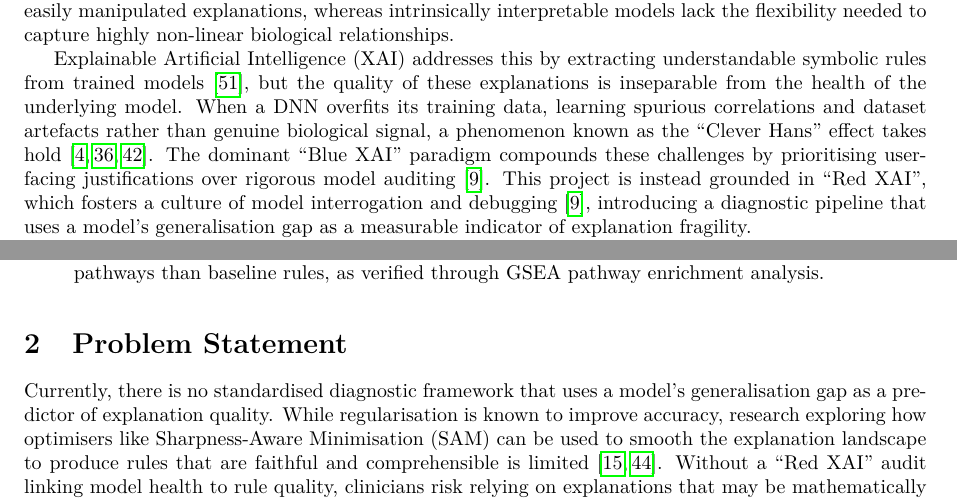
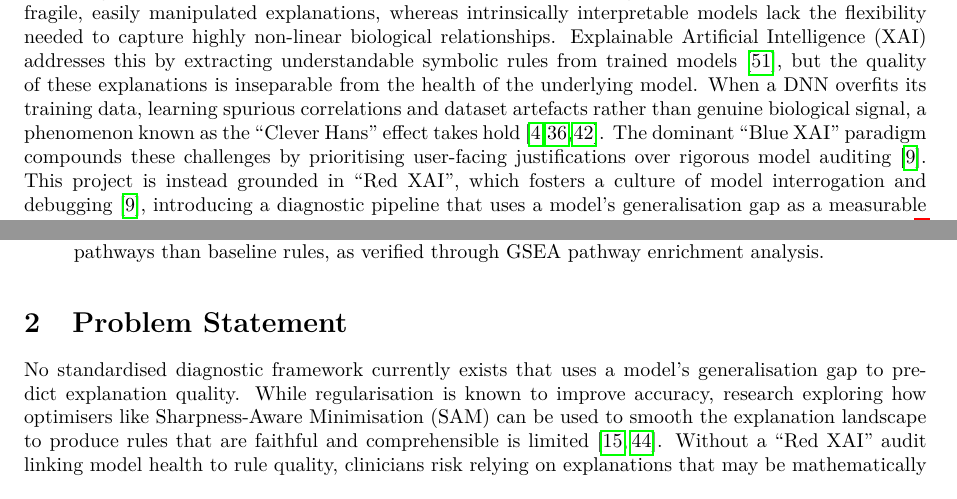
Before and after one commit to HawaIbr01/COS700-XAI-In-Cancer-Medicine-Treatment, a LaTeX document (Proposal/main.tex, which reads Proposal/sections/introduction.tex, Proposal/sections/problem_statement.tex): two parts of page 3 of 24, joined at a grey line, cut so that both start at the same text. Compiled offline with pdfLaTeX.

Commit message:
docs: add section labels and cross-refs to introduction, finalise objectives list
docs: activate scope and limitations paragraph, fix There-is phrasing in problem statement

docs: add department, university, and date to cover page

```diff
--- a/Proposal/main.tex
+++ b/Proposal/main.tex
@@ -62,6 +62,8 @@
    \includegraphics[width=12cm]{up_logo.png} \\
    \vspace{2cm}
    \textbf{COS700 Research Proposal} \\
+   Department of Computer Science \\
+   University of Pretoria \\
    \vspace{0.5cm}
    \textbf{Diagnosing and Repairing XAI Fragility: SAM-Optimised Rules for Cancer Drug Response} \\
    \vspace{0.5cm}
@@ -71,7 +73,9 @@
     Melisa Ledwaba u19296950 \\
     Sakhile Manzi u26838002 \\
     \vspace{0.5cm}
-   \textbf{Supervisors}: \\ Prof. Nelishia Pillay \\ Dr. Nyathi Thambo
+   \textbf{Supervisors}: \\ Prof. Nelishia Pillay \\ Dr. Nyathi Thambo \\
+   \vspace{0.5cm}
+   June 2026
 }
 
 \author{}
--- a/Proposal/sections/introduction.tex
+++ b/Proposal/sections/introduction.tex
@@ -26,3 +28,5 @@ the ``Clever Hans'' effect takes hold \cite{Anders2022, Pahde2023, Samek2017}. T
 rigorous model auditing \cite{Biecek2024}. This project is instead grounded in ``Red XAI'', which
 fosters a culture of model interrogation and debugging \cite{Biecek2024}, introducing a diagnostic
 pipeline that uses a model's generalisation gap as a measurable indicator of explanation fragility.
+\noindent
+The remainder of this proposal is structured as follows. Section~\ref{sec:problem} formally states
--- a/Proposal/sections/problem_statement.tex
+++ b/Proposal/sections/problem_statement.tex
@@ -2,17 +2,19 @@
 % ASSIGNED TO: \textcolor{green}{Person 1}
 % -------------------------------------------------------
 % INSTRUCTION: Keep existing content. Add scope and limitations
-% paragraph at the end (marked in red below).
-% Convert first-person to third person throughout.
+% paragraph at the end (DONE - activated below).
+% Convert first-person to third person (DONE - none present).
 % -------------------------------------------------------
 
-Currently, there is no standardised diagnostic framework that uses a model's generalisation gap
-as a predictor of explanation quality. While regularisation is known to improve accuracy, research
-exploring how optimisers like Sharpness-Aware Minimisation (SAM) can be used to smooth the
-explanation landscape to produce rules that are faithful and comprehensible is limited
-\cite{Dombrowski2022, Springer2024}. Without a ``Red XAI'' audit linking model health to rule quality,
-clinicians risk relying on explanations that may be mathematically convenient but biologically
-fraudulent \cite{Longo2024}.
+\label{sec:problem}
+
+No standardised diagnostic framework currently exists that uses a model's generalisation gap to
+predict explanation quality. While regularisation is known to improve accuracy, research exploring
+how optimisers like Sharpness-Aware Minimisation (SAM) can be used to smooth the explanation
+landscape to produce rules that are faithful and comprehensible is limited
+\cite{Dombrowski2022, Springer2024}. Without a ``Red XAI'' audit linking model health to rule
+quality, clinicians risk relying on explanations that may be mathematically convenient but
+biologically fraudulent \cite{Longo2024}.
 \\
 The primary research question is as follows: to what extent can the generalisation gap serve as a
 diagnostic indicator of explanation fragility, and can SAM be used to improve the fidelity and
```
Also changed, not shown: Proposal/README_latex_setup.md (added), Proposal/sections/introduction.tex (22 more changed lines), Proposal/sections/problem_statement.tex (9 more changed lines).
